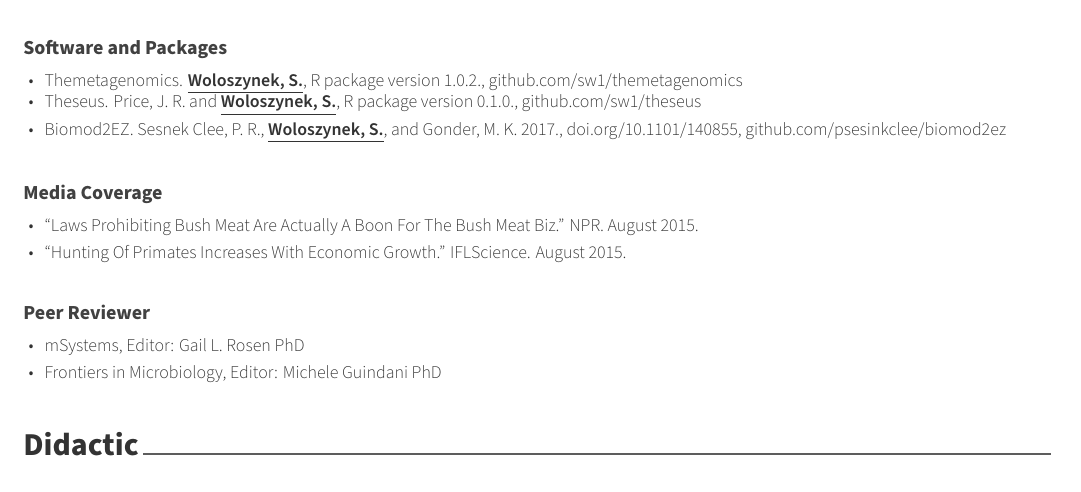
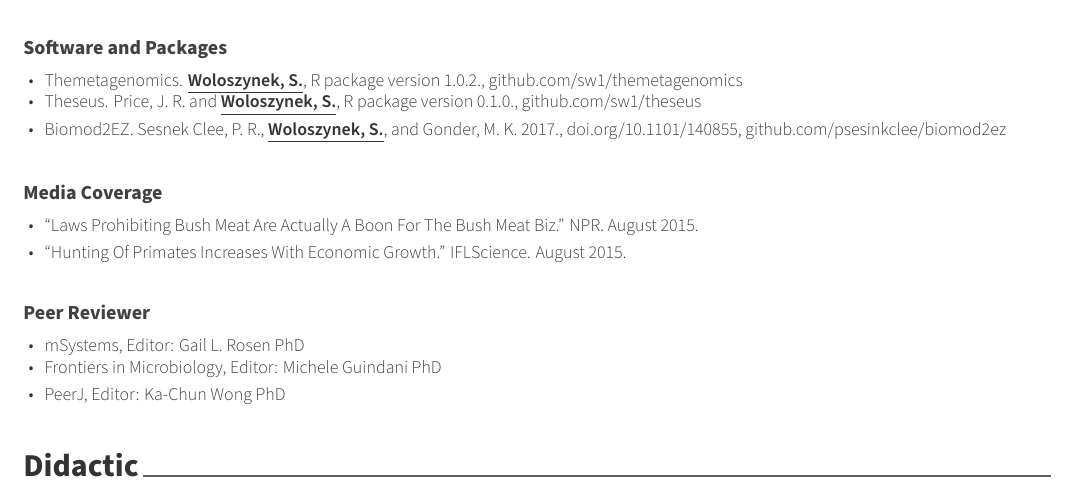
Before and after one commit to sw1/cv, a LaTeX CV (main.tex, which reads cv/projects.tex): part of page 3 of 4, cut so that both start at the same text. Compiled offline with XeLaTeX.

Commit message:
peer review

```diff
--- a/cv/projects.tex
+++ b/cv/projects.tex
@@ -186,6 +186,7 @@
      \descriptionstyle{
         \item{mSystems, Editor: Gail L. Rosen PhD}
         \item{Frontiers in Microbiology, Editor: Michele Guindani PhD}
+        \item{PeerJ, Editor: Ka-Chun Wong PhD}
         }
       \end{cvitems}
     }
```
